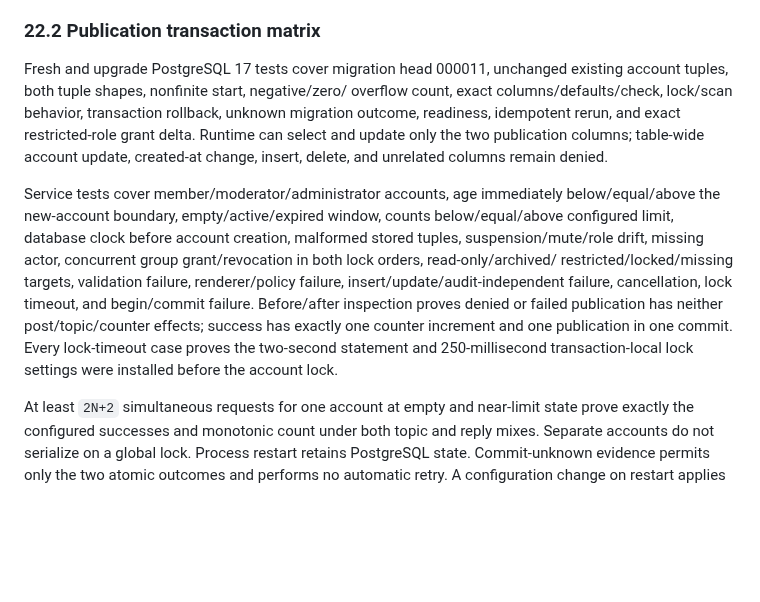
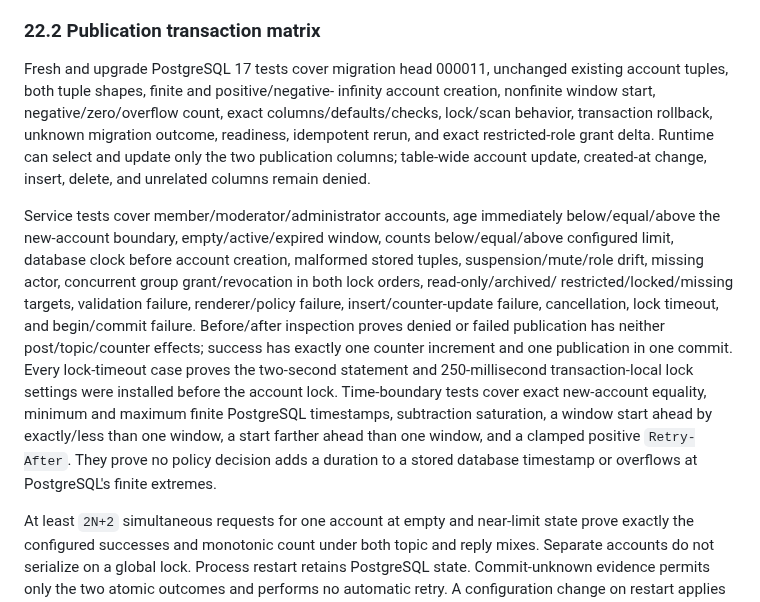
Before and after one commit to gotthboard/gotth-bb, a Markdown page: docs/verification.md, the part around the change. Rendered like a GitHub page; blank space fills up the shorter version.

Commit message:
docs: define AN-05 time-state failures

```diff
--- a/docs/verification.md
+++ b/docs/verification.md
@@ -1076,8 +1076,9 @@ configured capacity.
 ### 22.2 Publication transaction matrix
 
 Fresh and upgrade PostgreSQL 17 tests cover migration head 000011, unchanged
-existing account tuples, both tuple shapes, nonfinite start, negative/zero/
-overflow count, exact columns/defaults/check, lock/scan behavior, transaction
+existing account tuples, both tuple shapes, finite and positive/negative-
+infinity account creation, nonfinite window start, negative/zero/overflow
+count, exact columns/defaults/checks, lock/scan behavior, transaction
 rollback, unknown migration outcome, readiness, idempotent rerun, and exact
 restricted-role grant delta. Runtime can select and update only the two
 publication columns; table-wide account update, created-at change, insert,
@@ -1089,12 +1090,17 @@ counts below/equal/above configured limit, database clock before account
 creation, malformed stored tuples, suspension/mute/role drift, missing actor,
 concurrent group grant/revocation in both lock orders, read-only/archived/
 restricted/locked/missing targets, validation failure,
-renderer/policy failure, insert/update/audit-independent failure,
+renderer/policy failure, insert/counter-update failure,
 cancellation, lock timeout, and begin/commit failure. Before/after inspection
 proves denied or failed publication has neither post/topic/counter effects;
 success has exactly one counter increment and one publication in one commit.
 Every lock-timeout case proves the two-second statement and 250-millisecond
 transaction-local lock settings were installed before the account lock.
+Time-boundary tests cover exact new-account equality, minimum and maximum
+finite PostgreSQL timestamps, subtraction saturation, a window start ahead by
+exactly/less than one window, a start farther ahead than one window, and a
+clamped positive `Retry-After`. They prove no policy decision adds a duration
+to a stored database timestamp or overflows at PostgreSQL's finite extremes.
 
 At least `2N+2` simultaneous requests for one account at empty and near-limit
 state prove exactly the configured successes and monotonic count under both
```
Also changed, not shown: docs/implementation-spec.md (+11 -6 lines), docs/release-operations.md (+14 -8 lines).
